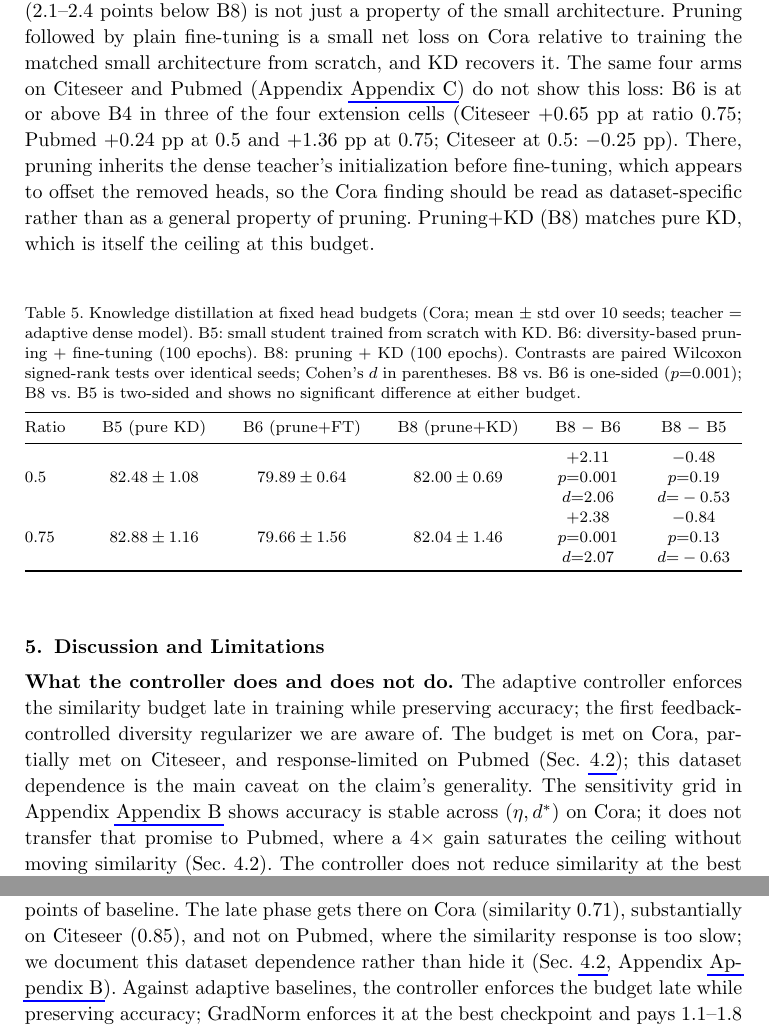
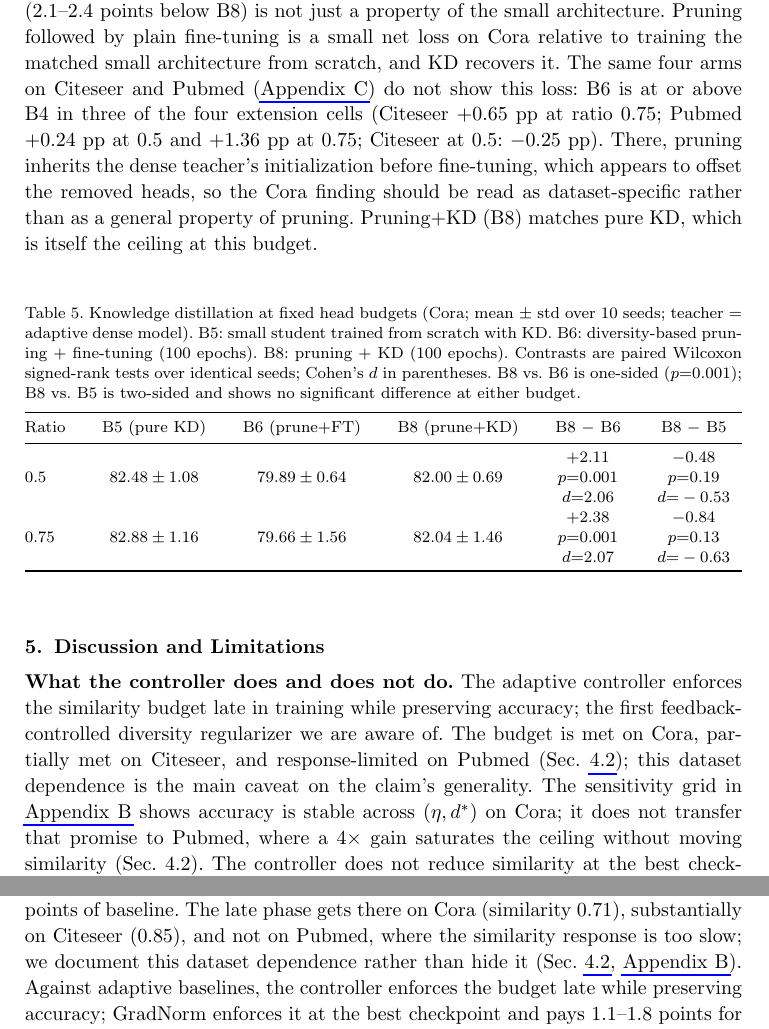
Before and after one commit to HuKejie/div-prune, a LaTeX document (paper/main.tex): two parts of pages 13 and 15 of 20, joined at a grey line, cut so that both start at the same text. Compiled offline with pdfLaTeX.

Commit message:
fix(paper): drop redundant Appendix prefix — ws-ijprai refs already expand to 'Appendix C'
Co-Authored-By: Claude Code <noreply@anthropic.com>

```diff
--- a/paper/main.tex
+++ b/paper/main.tex
@@ -555,7 +555,7 @@ $80.60 \pm 1.05$~pp at 2/8 heads, so prune+fine-tuning (B6) sits
 architecture. Pruning followed by plain fine-tuning is a small net loss on
 Cora relative to training the matched small architecture from scratch, and KD
 recovers it. The same four arms on Citeseer and Pubmed
-(Appendix~\ref{app:h3ext}) do not show this loss: B6 is at or above B4 in
+(\ref{app:h3ext}) do not show this loss: B6 is at or above B4 in
 three of the four extension cells (Citeseer $+0.65$~pp at ratio 0.75; Pubmed
 $+0.24$~pp at 0.5 and $+1.36$~pp at 0.75; Citeseer at 0.5: $-0.25$~pp).
 There, pruning inherits the dense teacher's initialization before fine-tuning,
@@ -590,7 +590,7 @@ accuracy; the first feedback-controlled diversity regularizer we are aware
 of. The budget is met on Cora, partially met on Citeseer, and
 response-limited on Pubmed (Sec.~\ref{sec:h1}); this dataset dependence
 is the main caveat on the claim's generality. The sensitivity grid in
-Appendix~\ref{app:sens} shows accuracy is stable across $(\eta, d^*)$ on
+\ref{app:sens} shows accuracy is stable across $(\eta, d^*)$ on
 Cora; it does not transfer that promise to Pubmed, where a $4\times$ gain
 saturates the ceiling without moving similarity (Sec.~\ref{sec:h1}). The
 controller does not reduce similarity at the best checkpoint
@@ -667,7 +667,7 @@ baseline. The late phase gets there on Cora (similarity 0.71), substantially
 on Citeseer (0.85), and not on Pubmed, where the similarity response is too
 slow; we document this dataset dependence rather than hide it
 (Sec.~\ref{sec:h1},
-Appendix~\ref{app:sens}). Against adaptive baselines, the
+\ref{app:sens}). Against adaptive baselines, the
 controller enforces the budget late while preserving accuracy; GradNorm
 enforces it at the best checkpoint and pays 1.1--1.8 points for it, and the
 linear and Kendall schedules match the controller's accuracy without
```
Also changed, not shown: paper/main.pdf, paper/main.tex (8 more changed lines).
